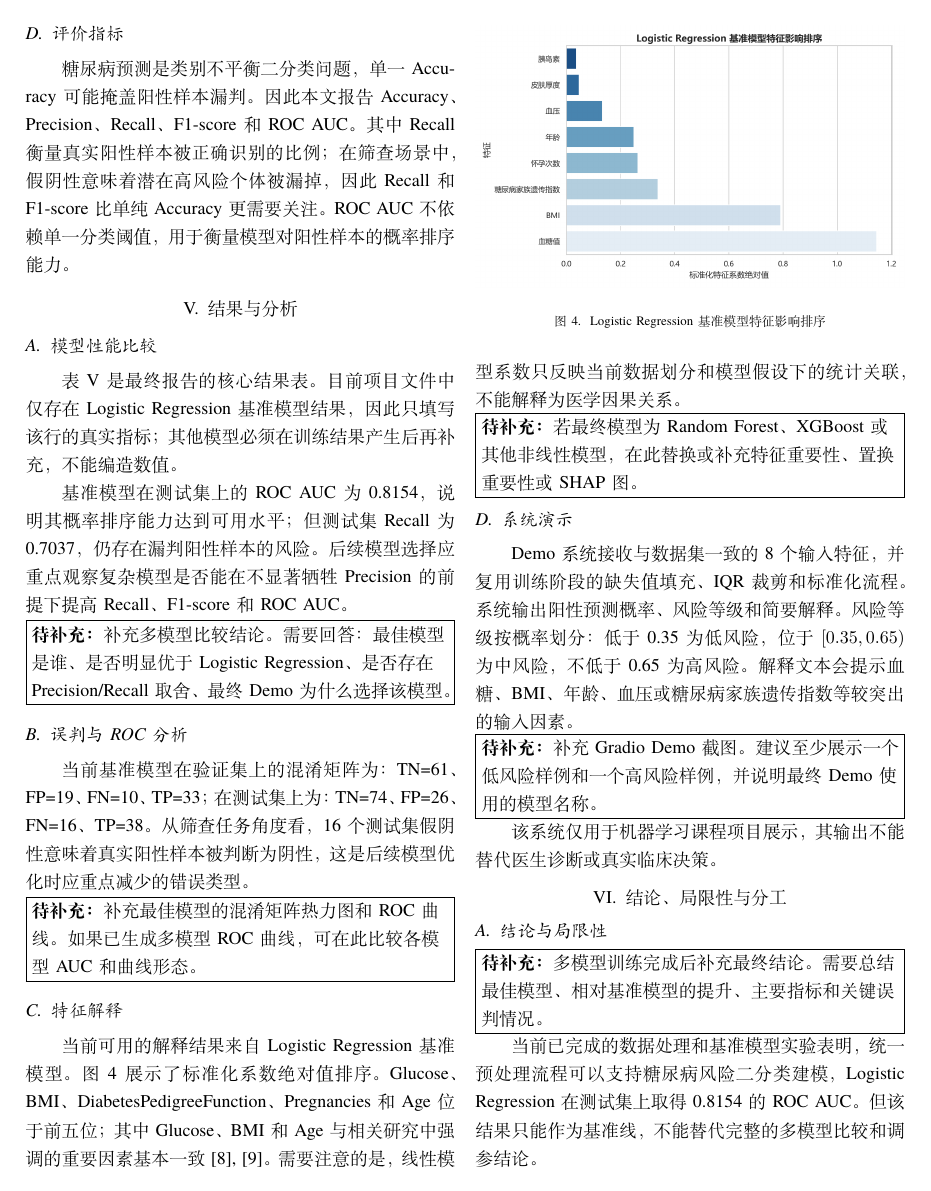
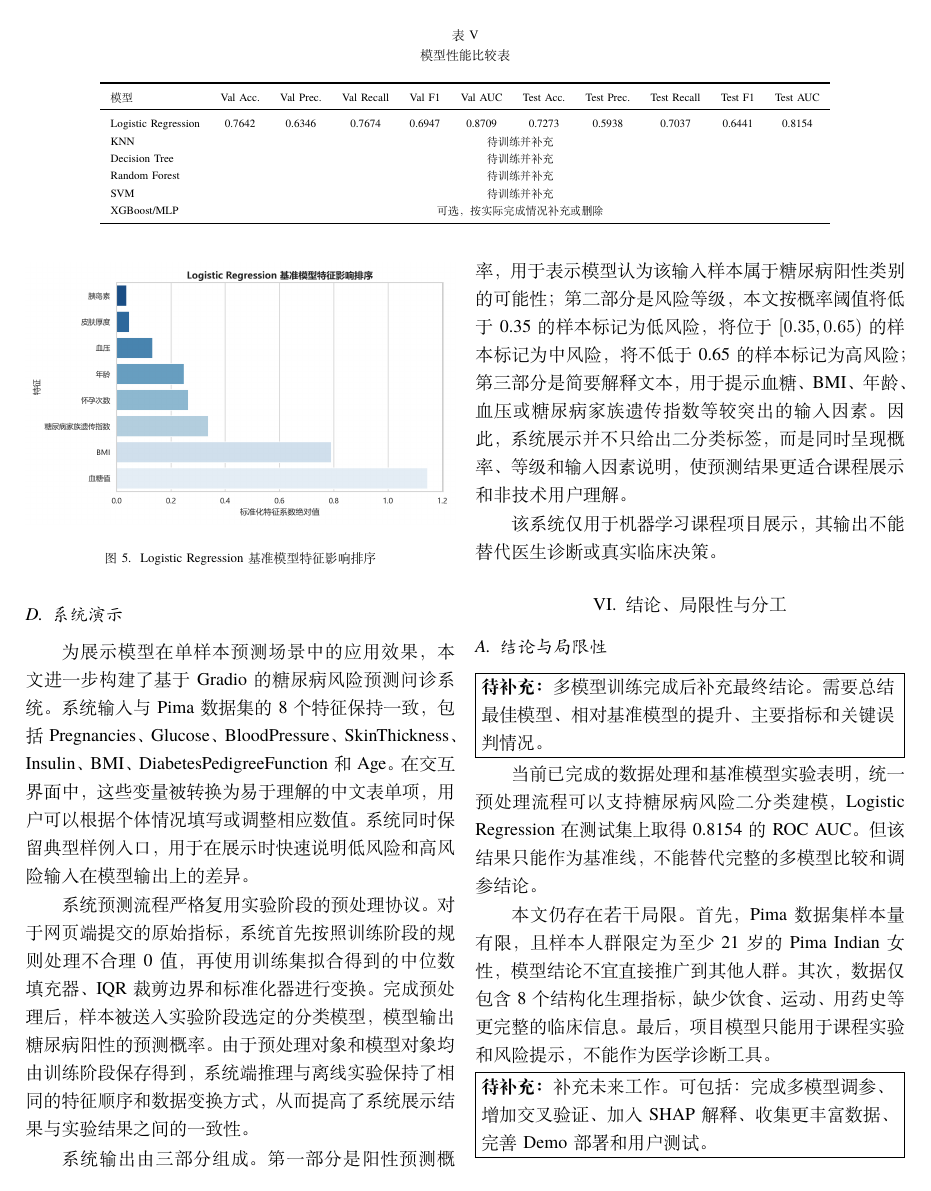
Before and after one commit to mofengyan595/ML_Diagnosis_Project, a LaTeX paper (report/main.tex, which reads report/sections/04_methodology.tex, report/sections/05_results_analysis.tex): page 4 of 5 before the commit and page 5 of 6 after it. The pictures show the PDF file report/main.pdf that the author committed with the source.

Commit message:
完成系统演示部分的报告和加入流程图

```diff
--- a/report/sections/04_methodology.tex
+++ b/report/sections/04_methodology.tex
@@ -10 +11,4 @@
 
+\begin{figure*}[t]
+  \centering
+  \begin{tikzpicture}[
@@ -13,2 +70,12 @@
+  \end{tikzpicture}
+  \caption{糖尿病风险预测系统总体技术路线}
+  \label{fig:system_pipeline}
+\end{figure*}
+
+整体流程可以概括为
+Dataset $\rightarrow$ Preprocessing $\rightarrow$
 Train/Validation/Test Split $\rightarrow$ Model Training/Tuning
-$\rightarrow$ Evaluation $\rightarrow$ Demo。}
+$\rightarrow$ Evaluation $\rightarrow$ System Demonstration。
+其中，预处理阶段与第 \ref{tab:iqr_bounds} 表所述方法保持一致：
+先将不合理 0 值标记为缺失，再仅基于训练集拟合中位数填充器、
+IQR 裁剪边界和标准化器。
@@ -14,0 +89 @@ $\rightarrow$ Evaluation $\rightarrow$ Demo。}
+在系统展示阶段，本文将实验阶段选定的分类模型与上述预处理对象共同封装。
@@ -14,0 +93 @@ $\rightarrow$ Evaluation $\rightarrow$ Demo。}
+随后调用保存的预处理对象完成数据变换，
--- a/report/sections/05_results_analysis.tex
+++ b/report/sections/05_results_analysis.tex
@@ -75,18 +75,36 @@ ChengLuPingJiYuJiQiXueXiDe2XingTangNiaoBingFaBingYinSuFenXiYuYuCe2025}。
 
 \subsection{系统演示}
 
-Demo 系统接收与数据集一致的 8 个输入特征，
-并复用训练阶段的缺失值填充、IQR 裁剪和标准化流程。
-系统输出阳性预测概率、风险等级和简要解释。
-风险等级按概率划分：
-低于 0.35 为低风险，
-位于 $[0.35,0.65)$ 为中风险，
-不低于 0.65 为高风险。
-解释文本会提示血糖、BMI、年龄、血压或糖尿病家族遗传指数等较突出的输入因素。
+为展示模型在单样本预测场景中的应用效果，
+本文进一步构建了基于 Gradio 的糖尿病风险预测问诊系统。
+系统输入与 Pima 数据集的 8 个特征保持一致，
+包括 Pregnancies、Glucose、BloodPressure、SkinThickness、
+Insulin、BMI、DiabetesPedigreeFunction 和 Age。
+在交互界面中，这些变量被转换为易于理解的中文表单项，
+用户可以根据个体情况填写或调整相应数值。
+系统同时保留典型样例入口，
+用于在展示时快速说明低风险和高风险输入在模型输出上的差异。
 
-\placeholder{补充 Gradio Demo 截图。
-建议至少展示一个低风险样例和一个高风险样例，
-并说明最终 Demo 使用的模型名称。}
+系统预测流程严格复用实验阶段的预处理协议。
+对于网页端提交的原始指标，系统首先按照训练阶段的规则处理不合理 0 值，
+再使用训练集拟合得到的中位数填充器、IQR 裁剪边界和标准化器进行变换。
+完成预处理后，样本被送入实验阶段选定的分类模型，
+模型输出糖尿病阳性的预测概率。
+由于预处理对象和模型对象均由训练阶段保存得到，
+系统端推理与离线实验保持了相同的特征顺序和数据变换方式，
+从而提高了系统展示结果与实验结果之间的一致性。
+
+系统输出由三部分组成。
+第一部分是阳性预测概率，用于表示模型认为该输入样本属于糖尿病阳性类别的可能性；
+第二部分是风险等级，
+本文按概率阈值将低于 0.35 的样本标记为低风险，
+将位于 $[0.35,0.65)$ 的样本标记为中风险，
+将不低于 0.65 的样本标记为高风险；
+第三部分是简要解释文本，
+用于提示血糖、BMI、年龄、血压或糖尿病家族遗传指数等较突出的输入因素。
+因此，系统展示并不只给出二分类标签，
+而是同时呈现概率、等级和输入因素说明，
+使预测结果更适合课程展示和非技术用户理解。
 
 该系统仅用于机器学习课程项目展示，
 其输出不能替代医生诊断或真实临床决策。
```
Also changed, not shown: report/main.tex (+3 -0 lines), report/sections/06_conclusion.tex (+7 -2 lines), figures/system_pipeline.png (added), report/main.pdf, report/sections/04_methodology.tex (71 more changed lines).
